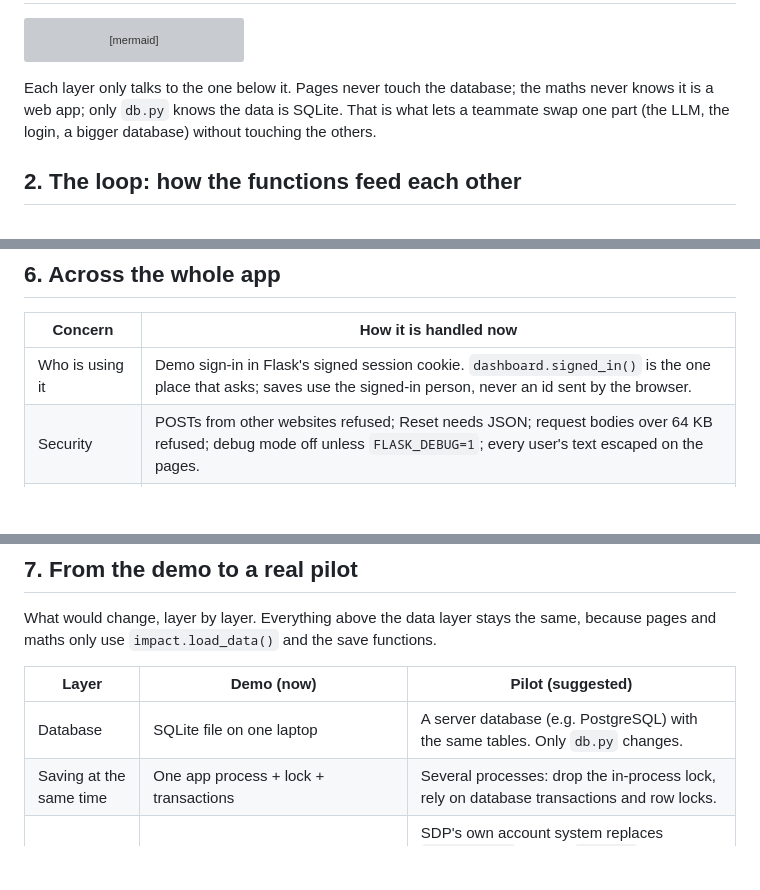
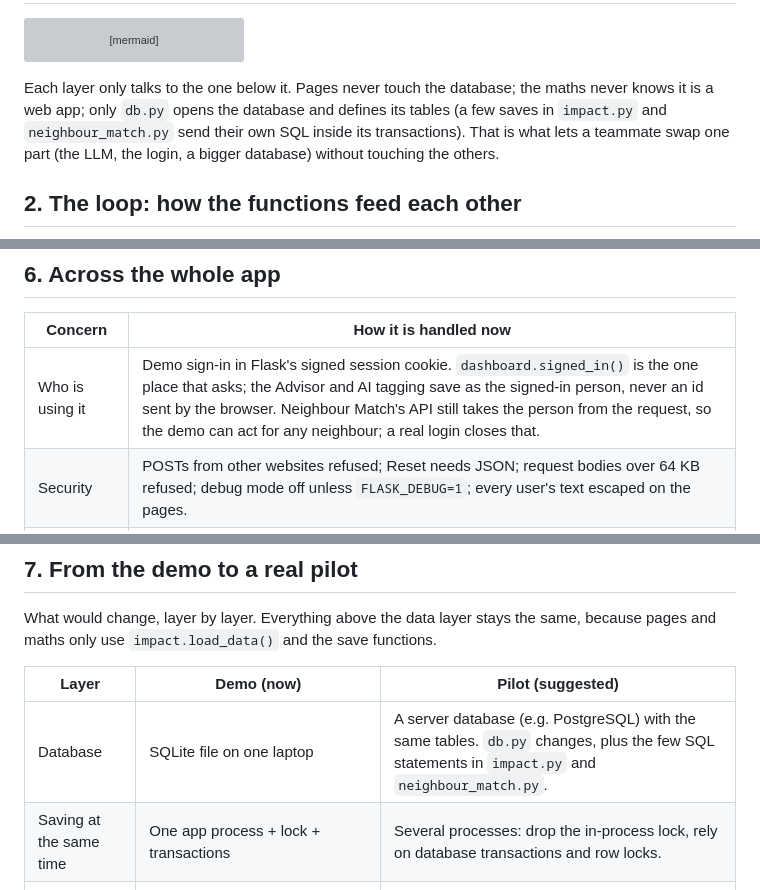
Before and after one commit to Jayden-Jarred/Sime-Darby-Hackathon, a Markdown page: docs/ARCHITECTURE.md, 3 parts joined by grey strips. Drawn GitHub-style; blank space fills up the shorter version; grey boxes are pictures that could not be loaded.

Commit message:
System architecture: layers, data flow, database design, pilot plan
Says where SQL is written (db.py, plus a few saves in impact.py and neighbour_match.py) and which pages take the person from the sign-in.

````diff
--- a/docs/ARCHITECTURE.md
+++ b/docs/ARCHITECTURE.md
@@ -68,7 +68,9 @@ flowchart TB
 ```
 
 Each layer only talks to the one below it. Pages never touch the database;
-the maths never knows it is a web app; only `db.py` knows the data is SQLite.
+the maths never knows it is a web app; only `db.py` opens the database and
+defines its tables (a few saves in `impact.py` and `neighbour_match.py` send
+their own SQL inside its transactions).
 That is what lets a teammate swap one part (the LLM, the login, a bigger
 database) without touching the others.
 
@@ -278,7 +280,7 @@ sequenceDiagram
 
 | Concern | How it is handled now |
 | --- | --- |
-| Who is using it | Demo sign-in in Flask's signed session cookie. `dashboard.signed_in()` is the one place that asks; saves use the signed-in person, never an id sent by the browser. |
+| Who is using it | Demo sign-in in Flask's signed session cookie. `dashboard.signed_in()` is the one place that asks; the Advisor and AI tagging save as the signed-in person, never an id sent by the browser. Neighbour Match's API still takes the person from the request, so the demo can act for any neighbour; a real login closes that. |
 | Security | POSTs from other websites refused; Reset needs JSON; request bodies over 64 KB refused; debug mode off unless `FLASK_DEBUG=1`; every user's text escaped on the pages. |
 | Data quality | Database keys, links and checks (section 4); every save in one transaction. |
 | Speed | The dashboard works out each distinct choice once (about 0.2 s per load); pages read the database fresh on each request, so edits show at once. |
@@ -294,7 +296,7 @@ functions.
 
 | Layer | Demo (now) | Pilot (suggested) |
 | --- | --- | --- |
-| Database | SQLite file on one laptop | A server database (e.g. PostgreSQL) with the same tables. Only `db.py` changes. |
+| Database | SQLite file on one laptop | A server database (e.g. PostgreSQL) with the same tables. `db.py` changes, plus the few SQL statements in `impact.py` and `neighbour_match.py`. |
 | Saving at the same time | One app process + lock + transactions | Several processes: drop the in-process lock, rely on database transactions and row locks. |
 | Login | Demo sign-in, no password | SDP's own account system replaces `signed_in()` and the `/signin` routes; accounts attach to `people`. |
 | AI tagging | Claude behind `tagger.tag()` when an API key is set, keyword rules otherwise and as the backup | The same, on SDP's own API key. Test Claude on real owners' notes (`python tagger.py --ai` with new held-out notes) before trusting it. |
````
